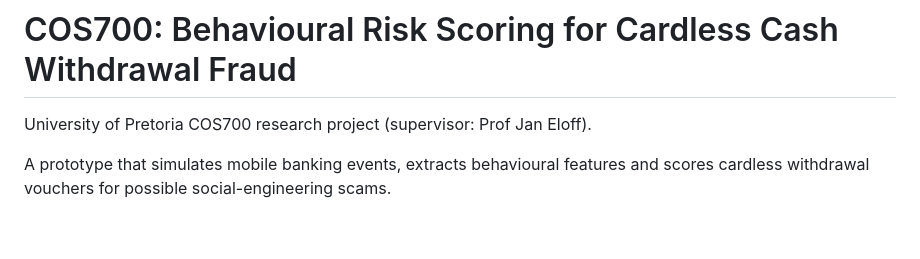
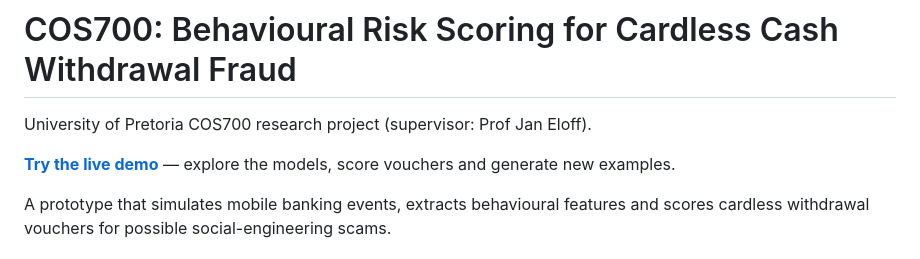
Before and after one commit to Yeshlen/Research, a Markdown page: README.md, the part around the change. Rendered like a GitHub page; blank space fills up the shorter version.

Commit message:
Link to the public Streamlit research demo

```diff
--- a/README.md
+++ b/README.md
@@ -1,6 +1,8 @@
 # COS700: Behavioural Risk Scoring for Cardless Cash Withdrawal Fraud
 
 University of Pretoria COS700 research project (supervisor: Prof Jan Eloff).
+
+**[Try the live demo](https://research-pv84owqnaakhuavatpfysb.streamlit.app/)** — explore the models, score vouchers and generate new examples.
 
 A prototype that simulates mobile banking events, extracts behavioural features and scores cardless withdrawal vouchers for possible social-engineering scams.
 
```
